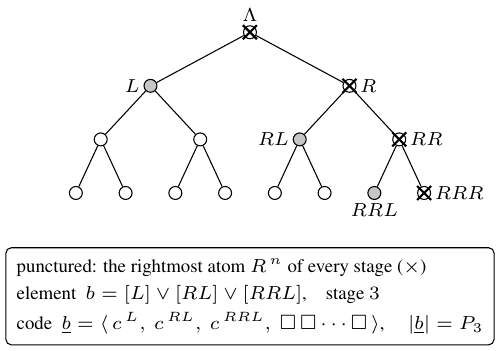
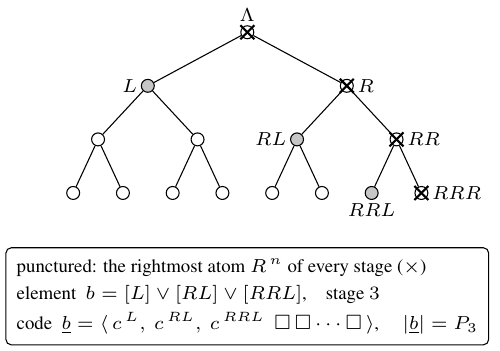
Before and after one commit to nechesov/horizon-uniform-prediction, a LaTeX figure (figures/fig_forest.tex): the whole page. Compiled offline with pdfLaTeX.

Commit message:
figures: drop comma before padding block in BA/Ershov code-boxes (raw-filler padding convention, matches paper Section V)

```diff
--- a/figures/fig_forest.tex
+++ b/figures/fig_forest.tex
@@ -28,7 +28,7 @@
 \node[draw, rounded corners=2pt, align=left, inner sep=4pt, font=\scriptsize] at (0,-3.45) {
   punctured: the rightmost atom $R^{\,n}$ of every stage ($\times$)\\[2pt]
   element \ $b=[L]\vee[RL]\vee[RRL]$,\quad stage $3$\\[2pt]
-  code \ $\underline b=\langle\, c^{\,L},\ c^{\,RL},\ c^{\,RRL},\ \square\,\square\cdots\square\,\rangle$, \quad $|\underline b| = P_3$
+  code \ $\underline b=\langle\, c^{\,L},\ c^{\,RL},\ c^{\,RRL}\ \ \square\,\square\cdots\square\,\rangle$, \quad $|\underline b| = P_3$
 };
 \end{tikzpicture}
 \end{document}
```
Also changed, not shown: figures/fig_tree.tex (+1 -1 lines), figures/fig_forest.pdf, figures/fig_tree.pdf.
